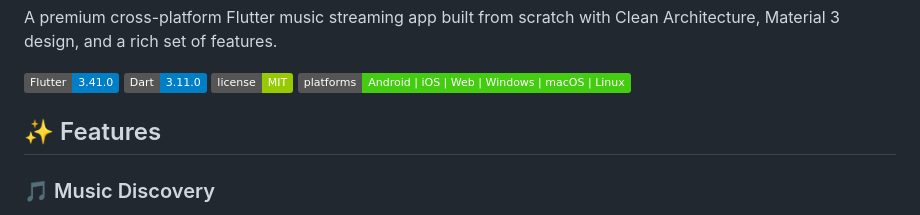
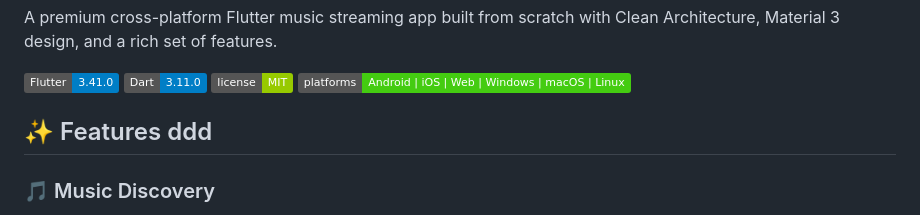
Before and after one commit to dineshpdk789/Sonexa, a Markdown page: README.md, the part around the change. GitHub-like rendering; badges without logos.

Commit message:
docs: add placeholder text to features header in README

```diff
--- a/README.md
+++ b/README.md
@@ -7,7 +7,7 @@ A premium cross-platform Flutter music streaming app built from scratch with Cle
 ![License](https://img.shields.io/badge/license-MIT-green)
 ![Platforms](https://img.shields.io/badge/platforms-Android%20%7C%20iOS%20%7C%20Web%20%7C%20Windows%20%7C%20macOS%20%7C%20Linux-brightgreen)
 
-## ✨ Features
+## ✨ Features   ddd
 
 ### 🎵 Music Discovery
 - **Home Screen** — Trending songs, New Releases, Featured Albums, Popular Artists
```
